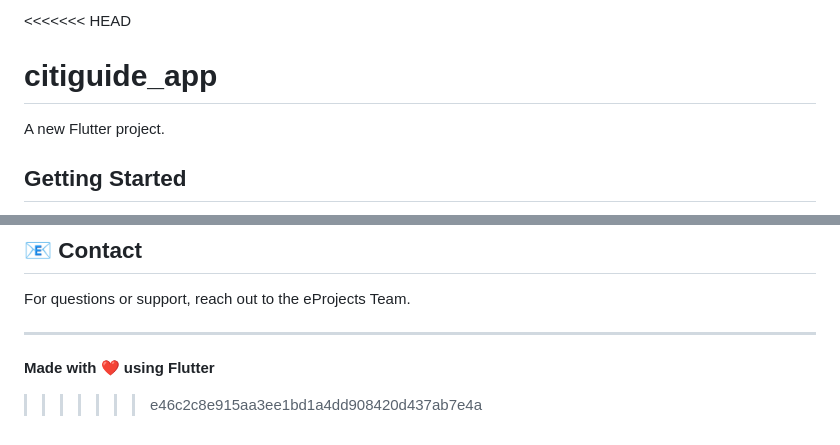
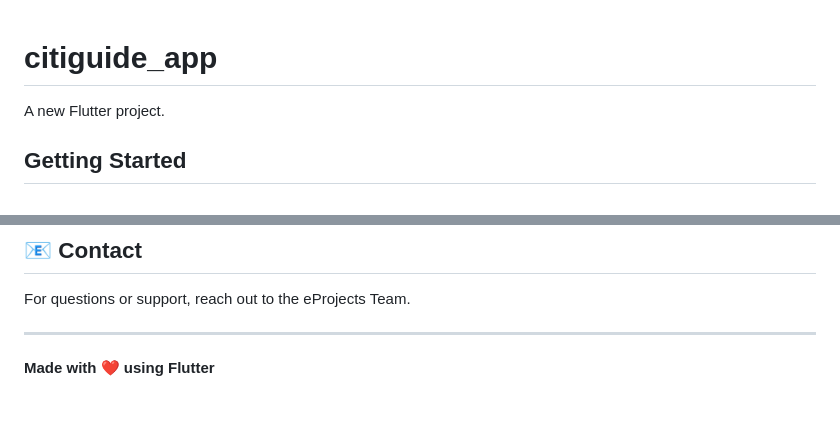
Before and after one commit to henryuks129/Citiguide_App, a Markdown page: README.md, 2 parts joined by grey strips. Drawn GitHub-style; blank space fills up the shorter version.

Commit message:
Clean up README.md
cleaned up README.

```diff
--- a/README.md
+++ b/README.md
@@ -1,4 +1,3 @@
-<<<<<<< HEAD
 # citiguide_app
 
 A new Flutter project.
@@ -198,5 +197,3 @@ For questions or support, reach out to the eProjects Team.
 ---
 
 **Made with ❤️ using Flutter**
-
->>>>>>> e46c2c8e915aa3ee1bd1a4dd908420d437ab7e4a
```
